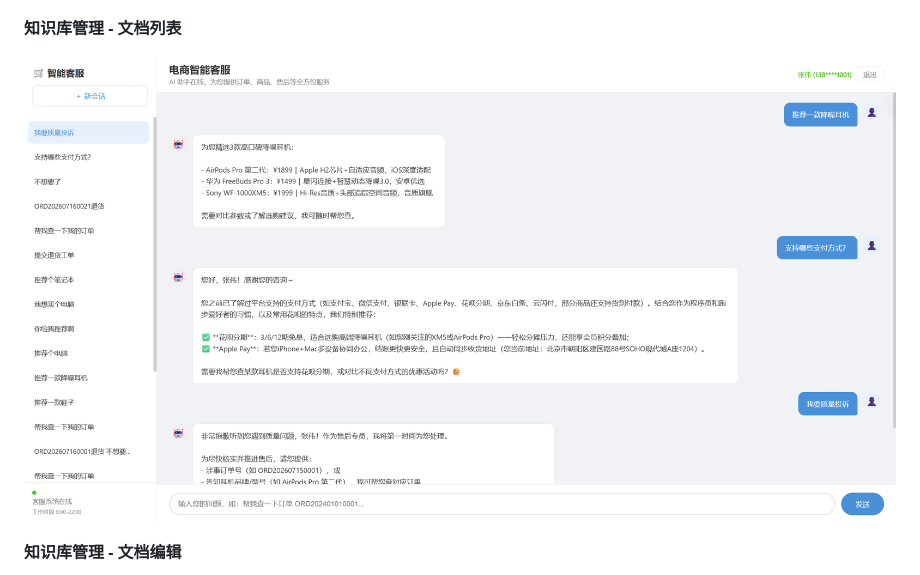
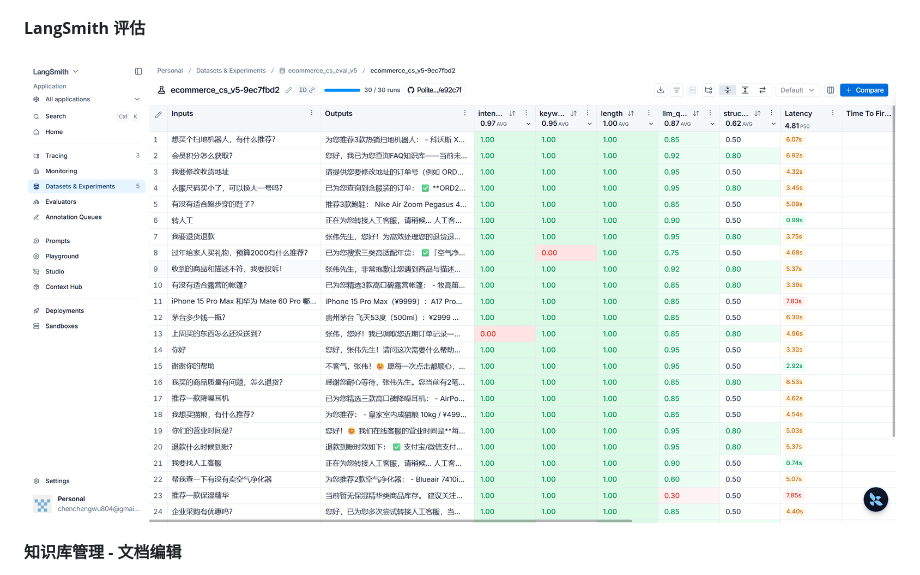
Before and after one commit to kskblccw/AI-Sales-Brain, a Markdown page: ecommerce_cs/README.md, the part around the change. Rendered like a GitHub page; pictures changed too: ecommerce_cs/pictures/Snipaste_2026-07-16_14-24-05.png (added).

```diff
--- a/ecommerce_cs/README.md
+++ b/ecommerce_cs/README.md
@@ -33,9 +33,9 @@
 
 ![客服对话界面](pictures/Snipaste_2026-07-16_13-27-49.png)
 
-**知识库管理 - 文档列表**
+**LangSmith 评估**
 
-![客服对话界面](pictures/Snipaste_2026-07-16_13-28-34.png)
+![测评结果](pictures/Snipaste_2026-07-16_14-24-05.png)
 
 **知识库管理 - 文档编辑**
 
```
Also changed, not shown: 10 other files.
